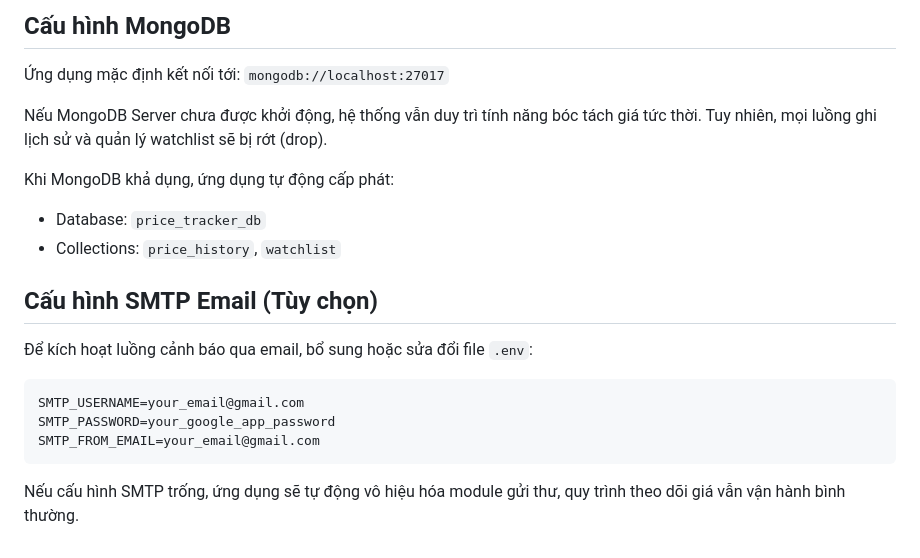
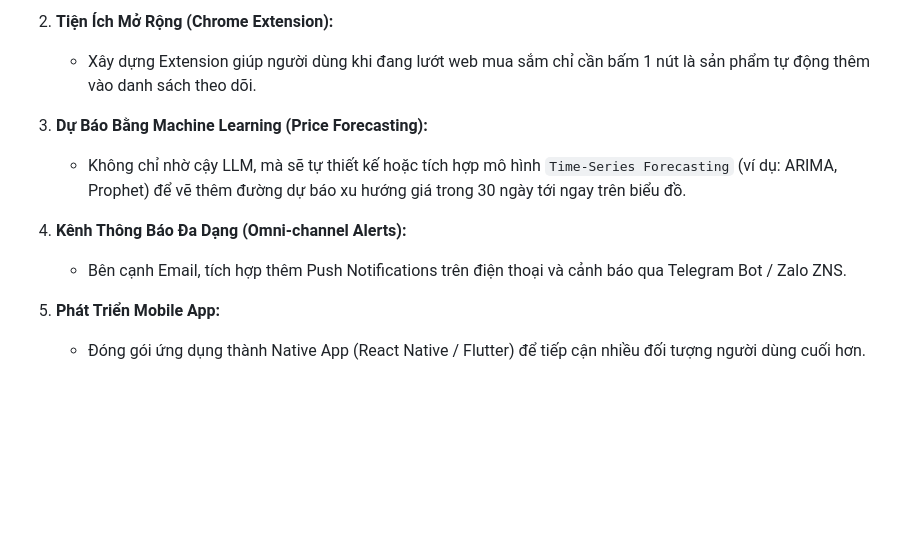
Before and after one commit to thanhhau15112000-dev/De_An_PyThon, a Markdown page: README.md, the part around one of its changes. Rendered like a GitHub page; blank space fills up the shorter version.

Commit message:
docs: Update README with project analysis, features, roadmap and deployed links

````diff
--- a/README.md
+++ b/README.md
@@ -72,22 +65,12 @@ Truy cập giao diện Web tại trình duyệt: `http://127.0.0.1:8000/`
 
-## Cấu hình MongoDB
+2. **Tiện Ích Mở Rộng (Chrome Extension):**
+   - Xây dựng Extension giúp người dùng khi đang lướt web mua sắm chỉ cần bấm 1 nút là sản phẩm tự động thêm vào danh sách theo dõi.
 
-Ứng dụng mặc định kết nối tới: `mongodb://localhost:27017`
+3. **Dự Báo Bằng Machine Learning (Price Forecasting):**
+   - Không chỉ nhờ cậy LLM, mà sẽ tự thiết kế hoặc tích hợp mô hình `Time-Series Forecasting` (ví dụ: ARIMA, Prophet) để vẽ thêm đường dự báo xu hướng giá trong 30 ngày tới ngay trên biểu đồ.
 
-Nếu MongoDB Server chưa được khởi động, hệ thống vẫn duy trì tính năng bóc tách giá tức thời. Tuy nhiên, mọi luồng ghi lịch sử và quản lý watchlist sẽ bị rớt (drop).
+4. **Kênh Thông Báo Đa Dạng (Omni-channel Alerts):**
+   - Bên cạnh Email, tích hợp thêm Push Notifications trên điện thoại và cảnh báo qua Telegram Bot / Zalo ZNS.
 
-Khi MongoDB khả dụng, ứng dụng tự động cấp phát:
-- Database: `price_tracker_db`
-- Collections: `price_history`, `watchlist`
-
-## Cấu hình SMTP Email (Tùy chọn)
-
-Để kích hoạt luồng cảnh báo qua email, bổ sung hoặc sửa đổi file `.env`:
-
-```env
-SMTP_USERNAME=your_email@gmail.com
-SMTP_PASSWORD=your_google_app_password
-SMTP_FROM_EMAIL=your_email@gmail.com
-```
-
-Nếu cấu hình SMTP trống, ứng dụng sẽ tự động vô hiệu hóa module gửi thư, quy trình theo dõi giá vẫn vận hành bình thường.
+5. **Phát Triển Mobile App:**
+   - Đóng gói ứng dụng thành Native App (React Native / Flutter) để tiếp cận nhiều đối tượng người dùng cuối hơn.
````
Also changed, not shown: other parts of README.md (+47 -54 lines).
